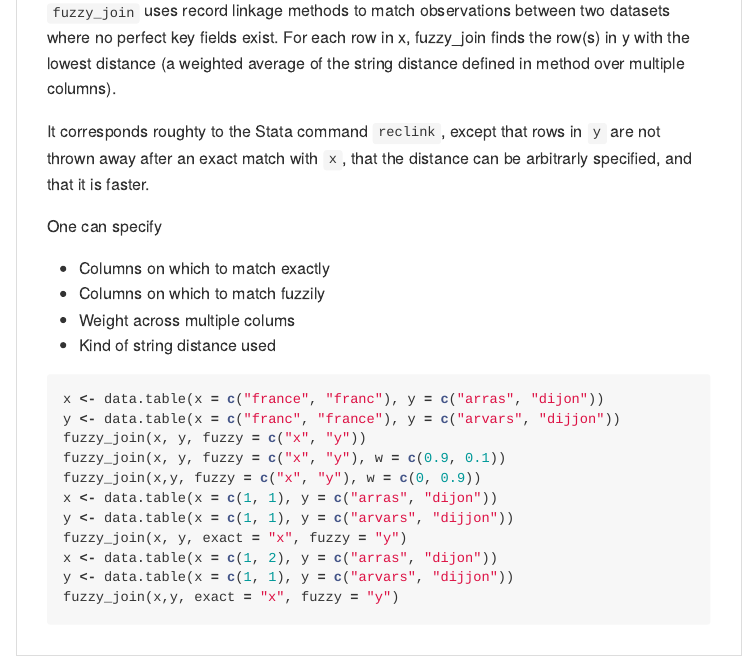
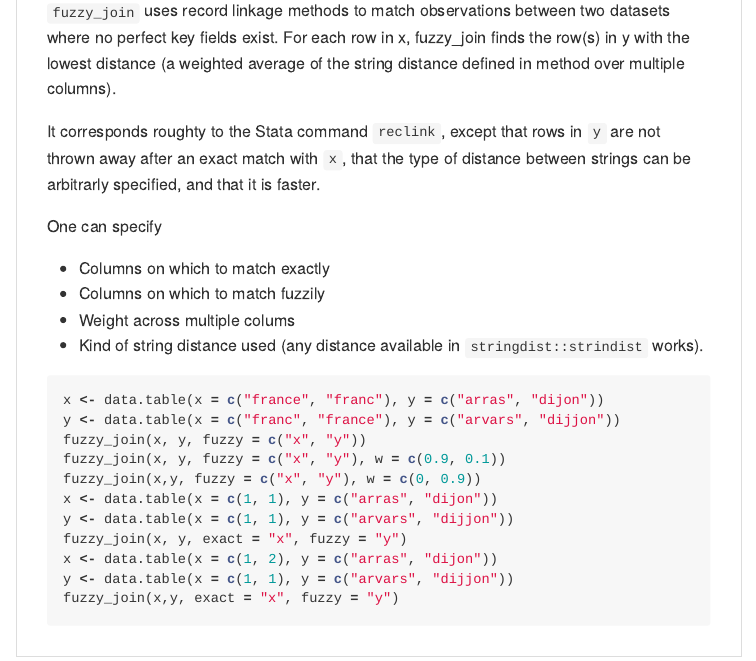
Before and after one commit to matthieugomez/statar, an R Markdown document (vignettes/join.Rmd): the page in a window 1100 px wide, from 1290 px down. The pictures show the output file vignettes/join.html that the author committed with the source, opened offline.

Commit message:
vignette

````diff
--- a/vignettes/join.Rmd
+++ b/vignettes/join.Rmd
@@ -47,14 +47,14 @@
 ## Fuzzy Join
 `fuzzy_join`  uses record linkage methods to match observations between two datasets where no perfect key fields exist. For each row in x, fuzzy_join finds the row(s) in y with the lowest distance (a weighted average of the string distance defined in method over multiple columns).
 
-It corresponds roughty to the Stata command `reclink`, except that rows in `y` are not thrown away after an exact match with `x`, that the distance can be arbitrarly specified, and that it is faster.
+It corresponds roughty to the Stata command `reclink`, except that rows in `y` are not thrown away after an exact match with `x`, that the type of distance between strings can be arbitrarly specified, and that it is faster.
 
 One can specify
 
 - Columns on which to match exactly
 - Columns on which to match fuzzily
 - Weight across multiple colums
-- Kind of string distance used
+- Kind of string distance used (any distance available in `stringdist::strindist` works).
 
 ```R
 x <- data.table(x = c("france", "franc"), y = c("arras", "dijon"))
````
Also changed, not shown: vignettes/join.html.
